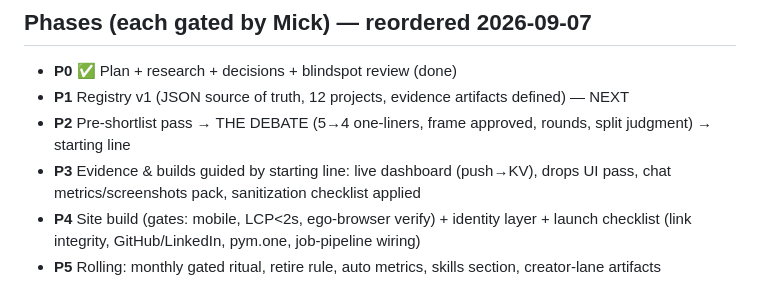
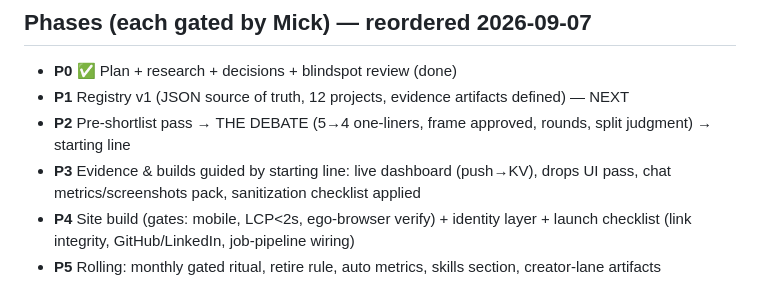
Before and after one commit to HectorHache/portfolio, a Markdown page: PLAN.md, the part around the change. Rendered like a GitHub page.

Commit message:
Brand polish: Chat·hector in frame.md, drop stale pym.one launch item

```diff
--- a/PLAN.md
+++ b/PLAN.md
@@ -100,7 +100,7 @@
 - **P1** Registry v1 (JSON source of truth, 12 projects, evidence artifacts defined) — NEXT
 - **P2** Pre-shortlist pass → THE DEBATE (5→4 one-liners, frame approved, rounds, split judgment) → starting line
 - **P3** Evidence & builds guided by starting line: live dashboard (push→KV), drops UI pass, chat metrics/screenshots pack, sanitization checklist applied
-- **P4** Site build (gates: mobile, LCP<2s, ego-browser verify) + identity layer + launch checklist (link integrity, GitHub/LinkedIn, pym.one, job-pipeline wiring)
+- **P4** Site build (gates: mobile, LCP<2s, ego-browser verify) + identity layer + launch checklist (link integrity, GitHub/LinkedIn, job-pipeline wiring)
 - **P5** Rolling: monthly gated ritual, retire rule, auto metrics, skills section, creator-lane artifacts
 
 ## Provider health snapshot (2026-09-07 — PACED full sweep ~12:00 + earlier ~11:20)
```
Also changed, not shown: frame.md (+2 -2 lines).
